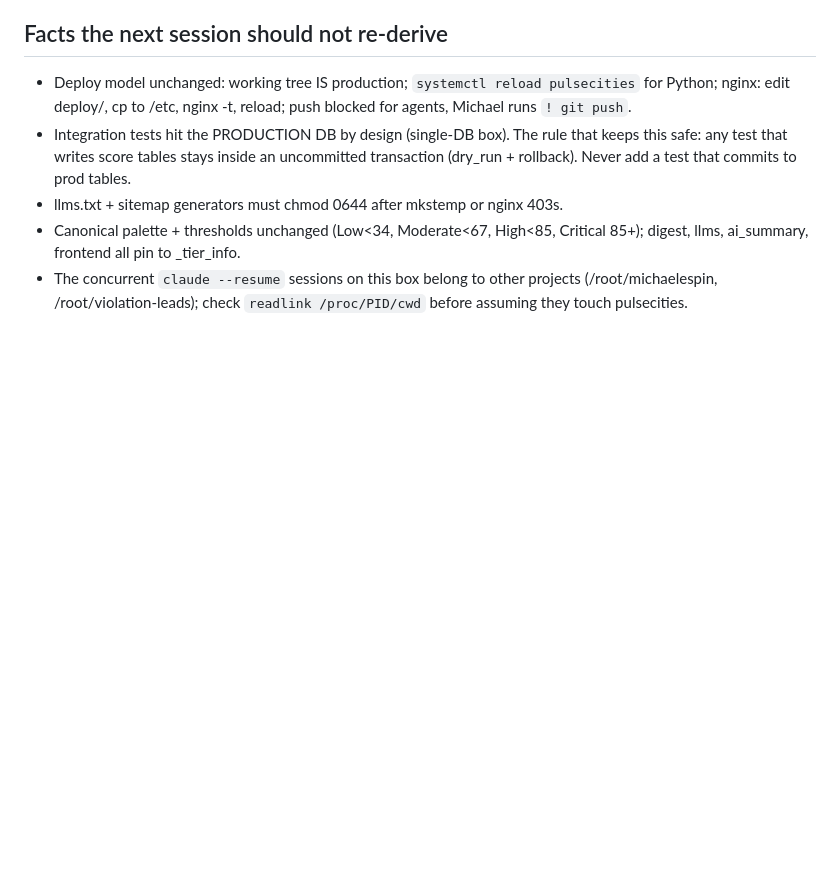
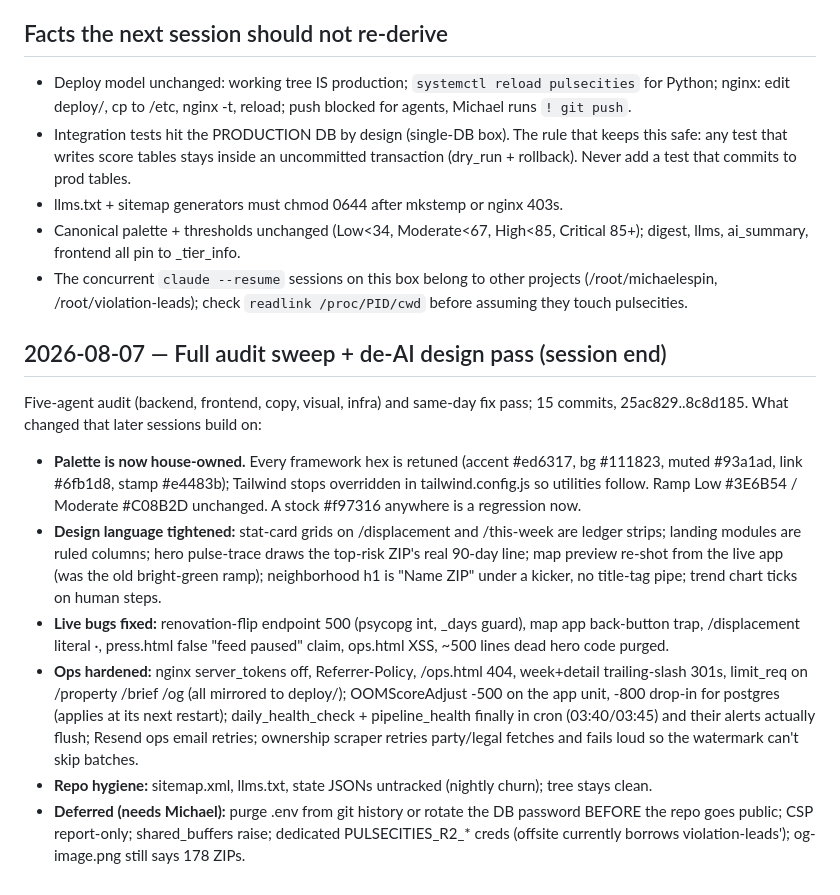
Before and after one commit to michaelespin15-code/pulsecities, a Markdown page: docs/CHECKPOINT.md, the part around the change. Drawn GitHub-style; blank space fills up the shorter version.

Commit message:
docs(checkpoint): 2026-08-07 audit sweep + de-AI pass
Claude-Session: https://claude.ai/code/session_01NXfccS54KwF1PEXJXmgLZm

```diff
--- a/docs/CHECKPOINT.md
+++ b/docs/CHECKPOINT.md
@@ -555,3 +555,36 @@ halves by convention.
 - The concurrent `claude --resume` sessions on this box belong to other
   projects (/root/michaelespin, /root/violation-leads); check
   `readlink /proc/PID/cwd` before assuming they touch pulsecities.
+
+## 2026-08-07 — Full audit sweep + de-AI design pass (session end)
+
+Five-agent audit (backend, frontend, copy, visual, infra) and same-day fix
+pass; 15 commits, 25ac829..8c8d185. What changed that later sessions build on:
+
+- **Palette is now house-owned.** Every framework hex is retuned (accent
+  #ed6317, bg #111823, muted #93a1ad, link #6fb1d8, stamp #e4483b); Tailwind
+  stops overridden in tailwind.config.js so utilities follow. Ramp Low
+  #3E6B54 / Moderate #C08B2D unchanged. A stock #f97316 anywhere is a
+  regression now.
+- **Design language tightened:** stat-card grids on /displacement and
+  /this-week are ledger strips; landing modules are ruled columns; hero
+  pulse-trace draws the top-risk ZIP's real 90-day line; map preview re-shot
+  from the live app (was the old bright-green ramp); neighborhood h1 is
+  "Name ZIP" under a kicker, no title-tag pipe; trend chart ticks on human
+  steps.
+- **Live bugs fixed:** renovation-flip endpoint 500 (psycopg int, _days
+  guard), map app back-button trap, /displacement literal &middot;, press.html
+  false "feed paused" claim, ops.html XSS, ~500 lines dead hero code purged.
+- **Ops hardened:** nginx server_tokens off, Referrer-Policy, /ops.html 404,
+  week+detail trailing-slash 301s, limit_req on /property /brief /og (all
+  mirrored to deploy/); OOMScoreAdjust -500 on the app unit, -800 drop-in for
+  postgres (applies at its next restart); daily_health_check + pipeline_health
+  finally in cron (03:40/03:45) and their alerts actually flush; Resend ops
+  email retries; ownership scraper retries party/legal fetches and fails loud
+  so the watermark can't skip batches.
+- **Repo hygiene:** sitemap.xml, llms.txt, state JSONs untracked (nightly
+  churn); tree stays clean.
+- **Deferred (needs Michael):** purge .env from git history or rotate the DB
+  password BEFORE the repo goes public; CSP report-only; shared_buffers raise;
+  dedicated PULSECITIES_R2_* creds (offsite currently borrows
+  violation-leads'); og-image.png still says 178 ZIPs.
```
